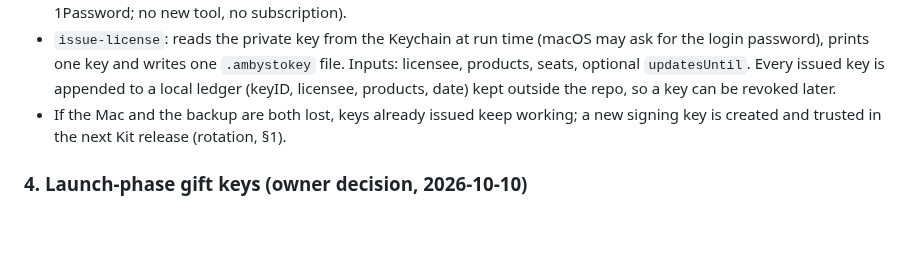
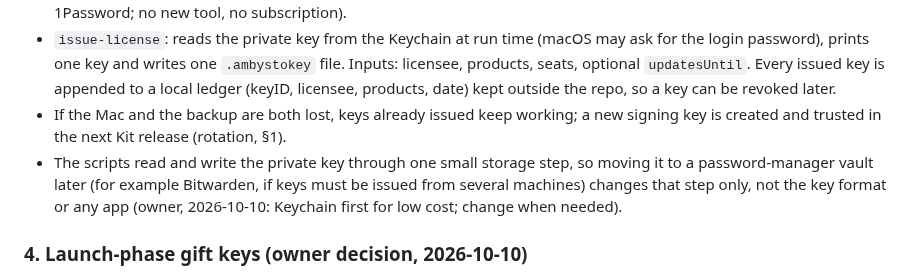
Before and after one commit to ambysto/ambysto-kit, a Markdown page: intent/2026-10-10-kit-0.1-license.md, the part around the change. Rendered like a GitHub page; blank space fills up the shorter version.

Commit message:
Note that the signing-key store can move to a vault later (APS-10)
Co-Authored-By: Claude Opus 5.5 <noreply@anthropic.com>

```diff
--- a/intent/2026-10-10-kit-0.1-license.md
+++ b/intent/2026-10-10-kit-0.1-license.md
@@ -42,6 +42,7 @@ Kit `0.1.0`: the first tagged release of `ambysto/ambysto-kit`, containing **onl
 - `new-signing-key`: creates the production P-256 signing key pair. The private half goes **straight into the macOS login Keychain** (built-in `security` tool) and is never printed, logged or left on disk; the public half is printed for the Kit source. It also writes one **offline backup**: an AES-256 encrypted disk image (built-in `hdiutil`) holding the private key, for the owner to keep on a USB drive stored apart from the Mac (owner decision, 2026-10-10: Keychain instead of 1Password; no new tool, no subscription).
 - `issue-license`: reads the private key from the Keychain at run time (macOS may ask for the login password), prints one key and writes one `.ambystokey` file. Inputs: licensee, products, seats, optional `updatesUntil`. Every issued key is appended to a local ledger (keyID, licensee, products, date) kept outside the repo, so a key can be revoked later.
 - If the Mac and the backup are both lost, keys already issued keep working; a new signing key is created and trusted in the next Kit release (rotation, §1).
+- The scripts read and write the private key through one small storage step, so moving it to a password-manager vault later (for example Bitwarden, if keys must be issued from several machines) changes that step only, not the key format or any app (owner, 2026-10-10: Keychain first for low cost; change when needed).
 
 ### 4. Launch-phase gift keys (owner decision, 2026-10-10)
 
```
